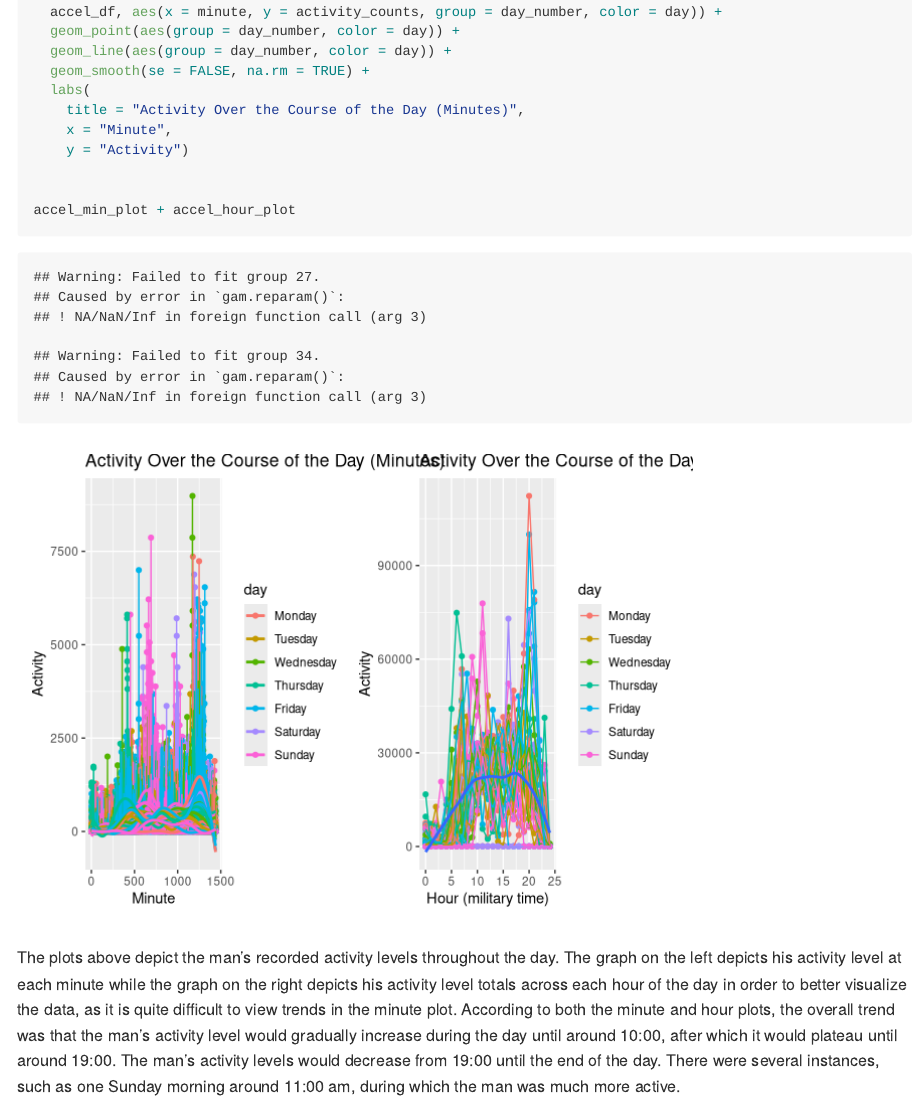
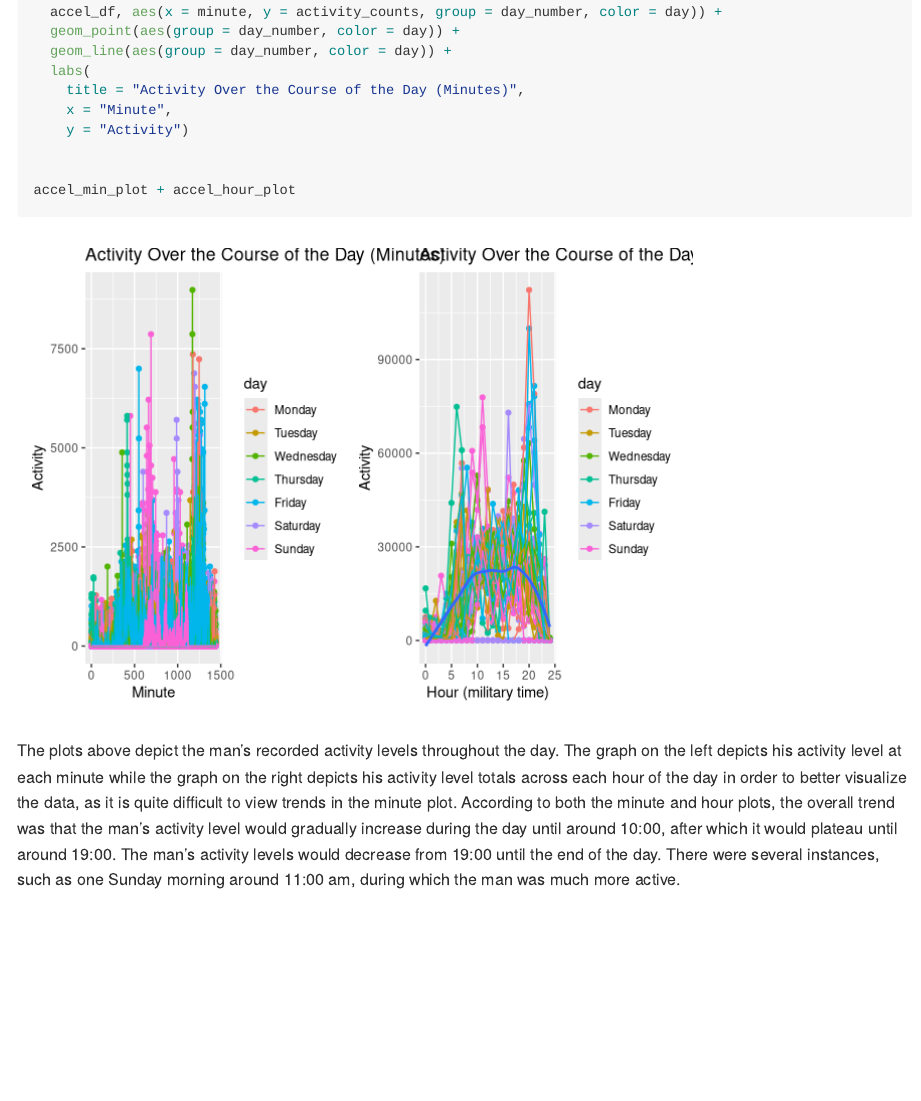
Before and after one commit to shodaiinose/p8105_hw3_si2426, an R Markdown document (p8105_hw3_si2426.Rmd): the page in a window 1100 px wide, from 3830 px down. Rendered offline with R 4.5, knitr and Pandoc, with nearby package versions; some code elsewhere in the file could not run offline; long lines of code are wrapped; column names are cleaned by a stand-in for the janitor package.

Commit message:
Removed geom_smooth from minute plot

```diff
--- a/p8105_hw3_si2426.Rmd
+++ b/p8105_hw3_si2426.Rmd
@@ -68,7 +68,6 @@ accel_min_plot = ggplot(
   accel_df, aes(x = minute, y = activity_counts, group = day_number, color = day)) +
   geom_point(aes(group = day_number, color = day)) +
   geom_line(aes(group = day_number, color = day)) +
-  geom_smooth(se = FALSE, na.rm = TRUE) +
   labs(
     title = "Activity Over the Course of the Day (Minutes)",
     x = "Minute",
```
Also changed, not shown: p8105_hw3_si2426.md, p8105_hw3_si2426_files/figure-gfm/unnamed-chunk-4-1.png.
